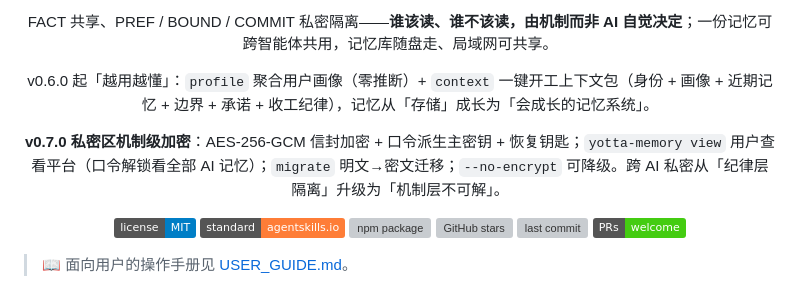
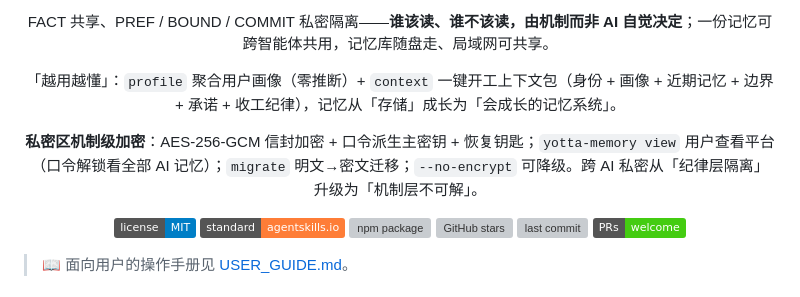
Before and after one commit to YottaMeta/yotta-memory, a Markdown page: README.md, the part around the change. GitHub-like rendering; badges without logos; grey boxes are pictures that could not be loaded.

Commit message:
docs(v0.7.0): 介绍去掉版本号，only keep feature wording; SKILL 引言同步去掉版本标签

```diff
--- a/README.md
+++ b/README.md
@@ -7,8 +7,8 @@
 <p align="center">元忆 —— 有权限边界的文件式智能体记忆：让任何 AI 智能体活过会话，而不是只活在单次对话里。</p>
 <p align="center">开工 <code>recall</code> 恢复上下文、重要信息 <code>remember</code> 落盘、收工归档；记忆是落在用户自己目录里的 Markdown 文件——<b>可读、可改、可审计、可回滚</b>，零依赖、即装即用。</p>
 <p align="center">FACT 共享、PREF / BOUND / COMMIT 私密隔离——<b>谁该读、谁不该读，由机制而非 AI 自觉决定</b>；一份记忆可跨智能体共用，记忆库随盘走、局域网可共享。</p>
-<p align="center">v0.6.0 起「越用越懂」：<code>profile</code> 聚合用户画像（零推断）+ <code>context</code> 一键开工上下文包（身份 + 画像 + 近期记忆 + 边界 + 承诺 + 收工纪律），记忆从「存储」成长为「会成长的记忆系统」。</p>
-<p align="center"><b>v0.7.0 私密区机制级加密</b>：AES-256-GCM 信封加密 + 口令派生主密钥 + 恢复钥匙；<code>yotta-memory view</code> 用户查看平台（口令解锁看全部 AI 记忆）；<code>migrate</code> 明文→密文迁移；<code>--no-encrypt</code> 可降级。跨 AI 私密从「纪律层隔离」升级为「机制层不可解」。</p>
+<p align="center">「越用越懂」：<code>profile</code> 聚合用户画像（零推断）+ <code>context</code> 一键开工上下文包（身份 + 画像 + 近期记忆 + 边界 + 承诺 + 收工纪律），记忆从「存储」成长为「会成长的记忆系统」。</p>
+<p align="center"><b>私密区机制级加密</b>：AES-256-GCM 信封加密 + 口令派生主密钥 + 恢复钥匙；<code>yotta-memory view</code> 用户查看平台（口令解锁看全部 AI 记忆）；<code>migrate</code> 明文→密文迁移；<code>--no-encrypt</code> 可降级。跨 AI 私密从「纪律层隔离」升级为「机制层不可解」。</p>
 
 <p align="center">
   <a href="LICENSE"><img alt="License: MIT" src="https://img.shields.io/badge/license-MIT-blue" /></a>
```
Also changed, not shown: SKILL.md (+1 -1 lines).
